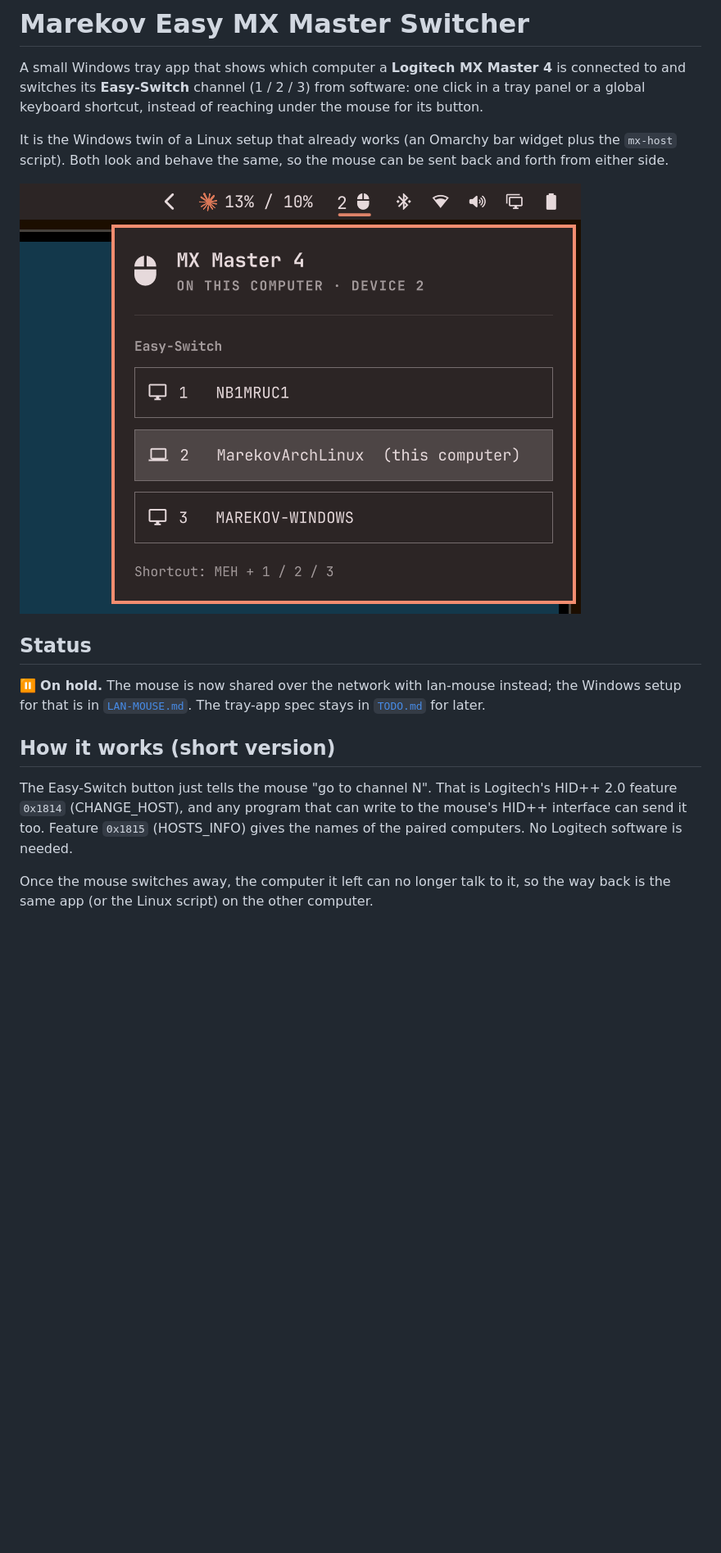
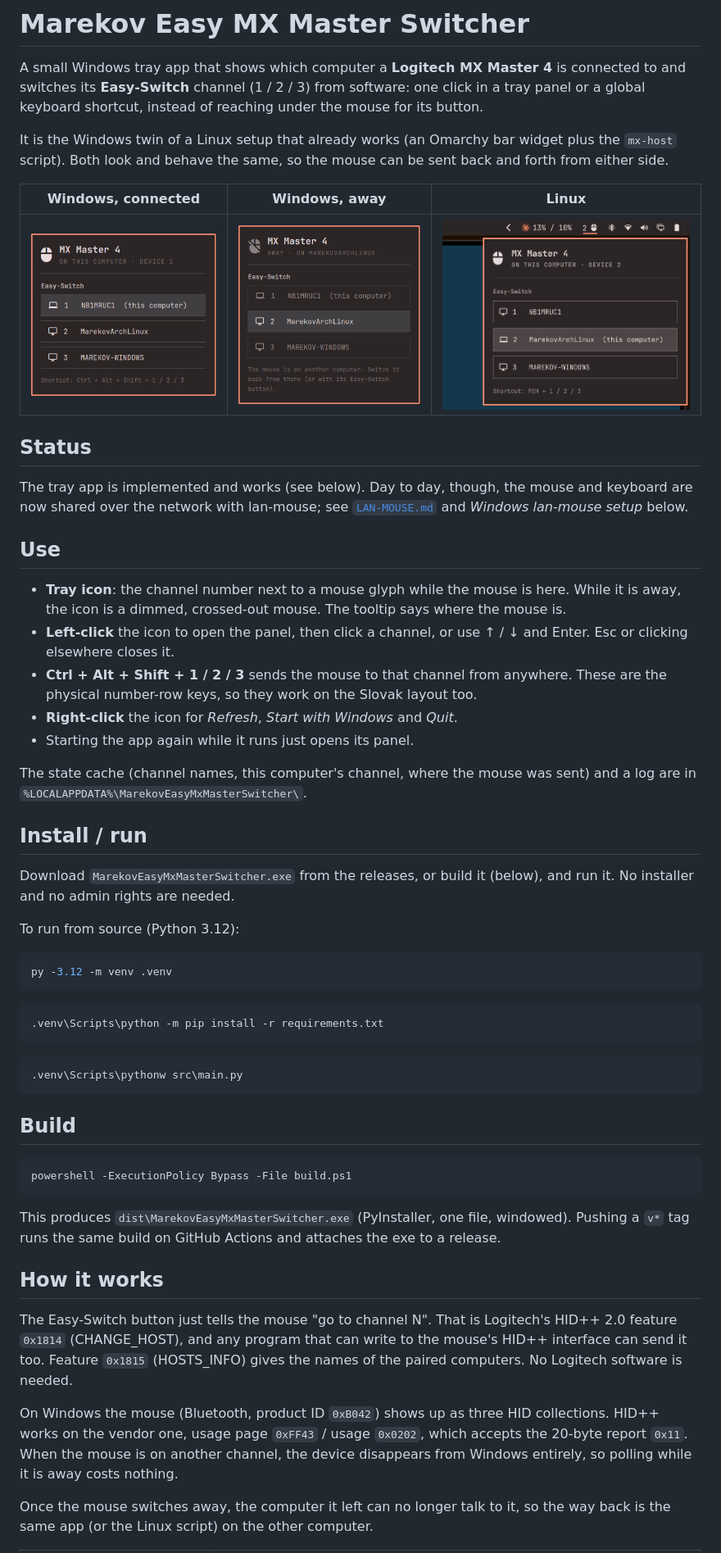
Before and after one commit to Maclogger/marekov-easy-mx-master-switcher, a Markdown page: README.md, the part around one of its changes. Shown at 82% size. GitHub-like rendering; pictures changed too: screenshots/windows-away.png (added), screenshots/windows-connected.png (added); blank space fills up the shorter version.

````diff
--- a/README.md
+++ b/README.md
@@ -8,19 +8,69 @@ It is the Windows twin of a Linux setup that already works (an Omarchy bar widge
 `mx-host` script). Both look and behave the same, so the mouse can be sent back and forth from
 either side.
 
-![Linux panel, mouse connected](reference/screenshots/panel-connected.png)
+| Windows, connected | Windows, away | Linux |
+|---|---|---|
+| ![Windows panel, connected](screenshots/windows-connected.png) | ![Windows panel, away](screenshots/windows-away.png) | ![Linux panel, mouse connected](reference/screenshots/panel-connected.png) |
 
 ## Status
 
-⏸️ **On hold.** The mouse is now shared over the network with lan-mouse instead; the Windows setup
-for that is in [`LAN-MOUSE.md`](LAN-MOUSE.md). The tray-app spec stays in [`TODO.md`](TODO.md) for later.
+The tray app is implemented and works (see below). Day to day, though, the mouse and keyboard are
+now shared over the network with lan-mouse; see [`LAN-MOUSE.md`](LAN-MOUSE.md) and
+*Windows lan-mouse setup* below.
 
-## How it works (short version)
+## Use
+
+- **Tray icon**: the channel number next to a mouse glyph while the mouse is here. While it is
+  away, the icon is a dimmed, crossed-out mouse. The tooltip says where the mouse is.
+- **Left-click** the icon to open the panel, then click a channel, or use ↑ / ↓ and Enter.
+  Esc or clicking elsewhere closes it.
+- **Ctrl + Alt + Shift + 1 / 2 / 3** sends the mouse to that channel from anywhere. These are the
+  physical number-row keys, so they work on the Slovak layout too.
+- **Right-click** the icon for *Refresh*, *Start with Windows* and *Quit*.
+- Starting the app again while it runs just opens its panel.
+
+The state cache (channel names, this computer's channel, where the mouse was sent) and a log are
+in `%LOCALAPPDATA%\MarekovEasyMxMasterSwitcher\`.
+
+## Install / run
+
+Download `MarekovEasyMxMasterSwitcher.exe` from the releases, or build it (below), and run it.
+No installer and no admin rights are needed.
+
+To run from source (Python 3.12):
+
+```bash
+py -3.12 -m venv .venv
+```
+
+```bash
+.venv\Scripts\python -m pip install -r requirements.txt
+```
+
+```bash
+.venv\Scripts\pythonw src\main.py
+```
+
+## Build
+
+```bash
+powershell -ExecutionPolicy Bypass -File build.ps1
+```
+
+This produces `dist\MarekovEasyMxMasterSwitcher.exe` (PyInstaller, one file, windowed). Pushing
+a `v*` tag runs the same build on GitHub Actions and attaches the exe to a release.
+
+## How it works
 
 The Easy-Switch button just tells the mouse "go to channel N". That is Logitech's HID++ 2.0
 feature `0x1814` (CHANGE_HOST), and any program that can write to the mouse's HID++ interface
 can send it too. Feature `0x1815` (HOSTS_INFO) gives the names of the paired computers.
 No Logitech software is needed.
 
+On Windows the mouse (Bluetooth, product ID `0xB042`) shows up as three HID collections. HID++
+works on the vendor one, usage page `0xFF43` / usage `0x0202`, which accepts the 20-byte report
+`0x11`. When the mouse is on another channel, the device disappears from Windows entirely, so
+polling while it is away costs nothing.
+
 Once the mouse switches away, the computer it left can no longer talk to it, so the way back
 is the same app (or the Linux script) on the other computer.
````
Also changed, not shown: other parts of README.md (+25 -6 lines), TODO.md (+10 -9 lines), 12 other files.
